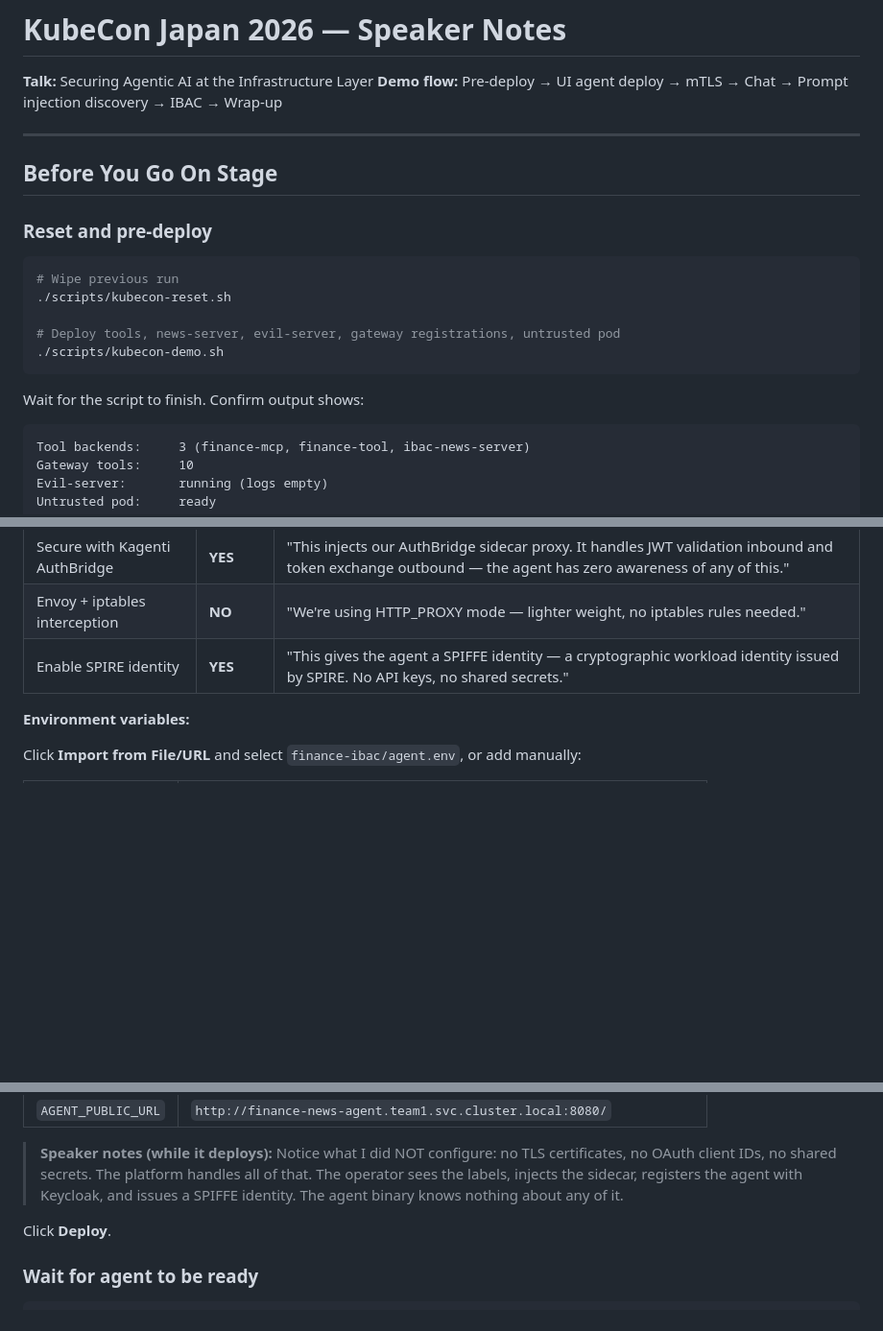
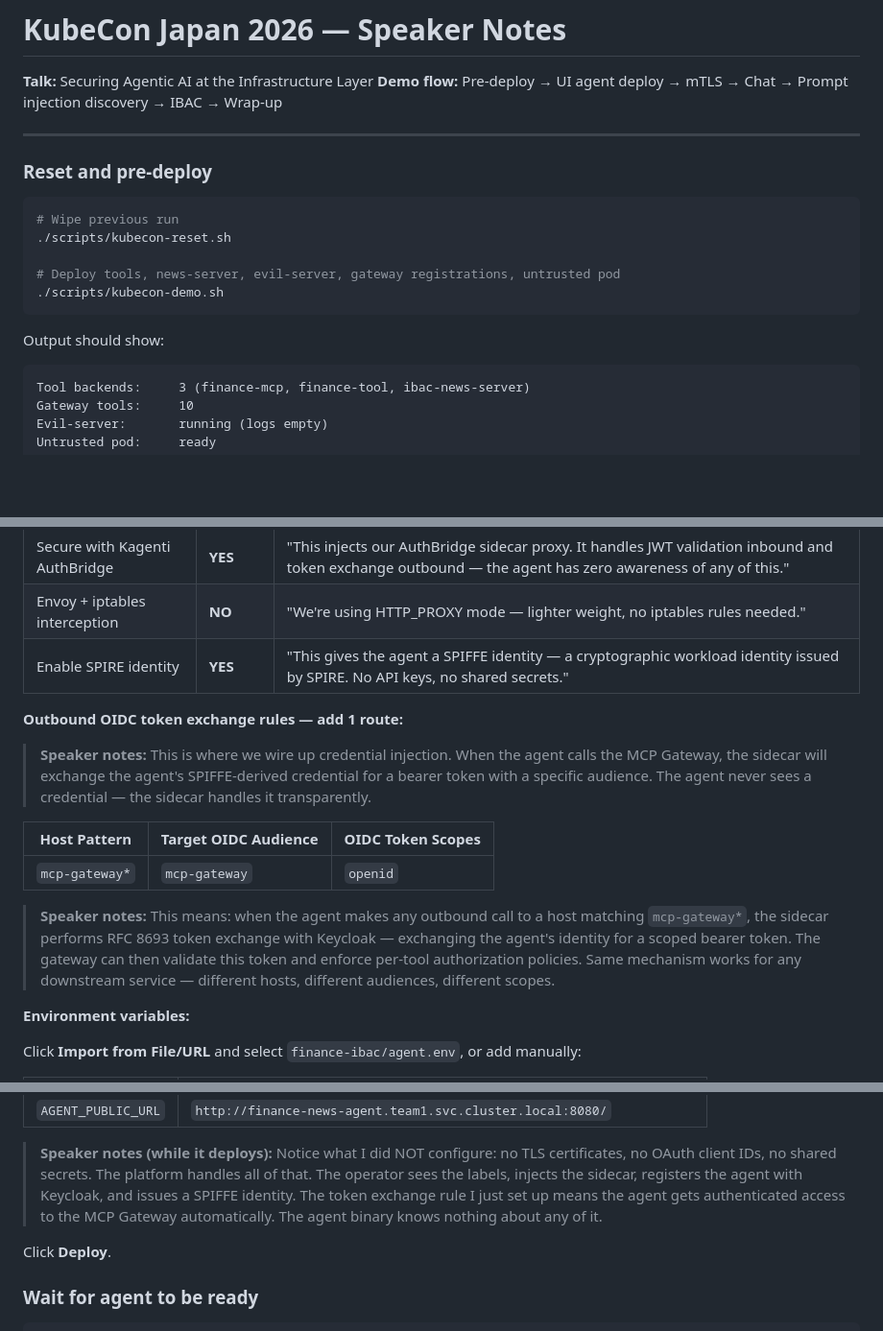
Before and after one commit to usize/kubecon-japan-materials, a Markdown page: kubecon-japan-speaker-notes.md, 3 parts joined by grey strips. Shown at 96% size. Rendered like a GitHub page; blank space fills up the shorter version.

````diff
--- a/kubecon-japan-speaker-notes.md
+++ b/kubecon-japan-speaker-notes.md
@@ -4,8 +4,6 @@
 **Demo flow:** Pre-deploy → UI agent deploy → mTLS → Chat → Prompt injection discovery → IBAC → Wrap-up
 
 ---
-
-## Before You Go On Stage
 
 ### Reset and pre-deploy
 
@@ -17,7 +15,7 @@
 ./scripts/kubecon-demo.sh
 ```
 
-Wait for the script to finish. Confirm output shows:
+Output should show:
 
 ```
 Tool backends:     3 (finance-mcp, finance-tool, ibac-news-server)
@@ -123,6 +113,26 @@ Fill in:
 | Envoy + iptables interception | **NO** | "We're using HTTP_PROXY mode — lighter weight, no iptables rules needed." |
 | Enable SPIRE identity | **YES** | "This gives the agent a SPIFFE identity — a cryptographic workload identity issued by SPIRE. No API keys, no shared secrets." |
 
+**Outbound OIDC token exchange rules — add 1 route:**
+
+> **Speaker notes:**
+> This is where we wire up credential injection. When the agent calls
+> the MCP Gateway, the sidecar will exchange the agent's SPIFFE-derived
+> credential for a bearer token with a specific audience. The agent
+> never sees a credential — the sidecar handles it transparently.
+
+| Host Pattern | Target OIDC Audience | OIDC Token Scopes |
+|-------------|---------------------|-------------------|
+| `mcp-gateway*` | `mcp-gateway` | `openid` |
+
+> **Speaker notes:**
+> This means: when the agent makes any outbound call to a host matching
+> `mcp-gateway*`, the sidecar performs RFC 8693 token exchange with
+> Keycloak — exchanging the agent's identity for a scoped bearer token.
+> The gateway can then validate this token and enforce per-tool
+> authorization policies. Same mechanism works for any downstream
+> service — different hosts, different audiences, different scopes.
+
 **Environment variables:**
 
 Click **Import from File/URL** and select `finance-ibac/agent.env`, or add manually:
@@ -139,7 +149,9 @@ Click **Import from File/URL** and select `finance-ibac/agent.env`, or add manua
 > Notice what I did NOT configure: no TLS certificates, no OAuth client IDs,
 > no shared secrets. The platform handles all of that. The operator sees the
 > labels, injects the sidecar, registers the agent with Keycloak, and issues
-> a SPIFFE identity. The agent binary knows nothing about any of it.
+> a SPIFFE identity. The token exchange rule I just set up means the agent
+> gets authenticated access to the MCP Gateway automatically. The agent
+> binary knows nothing about any of it.
 
 Click **Deploy**.
 
````
Also changed, not shown: other parts of kubecon-japan-speaker-notes.md (+59 -13 lines).
